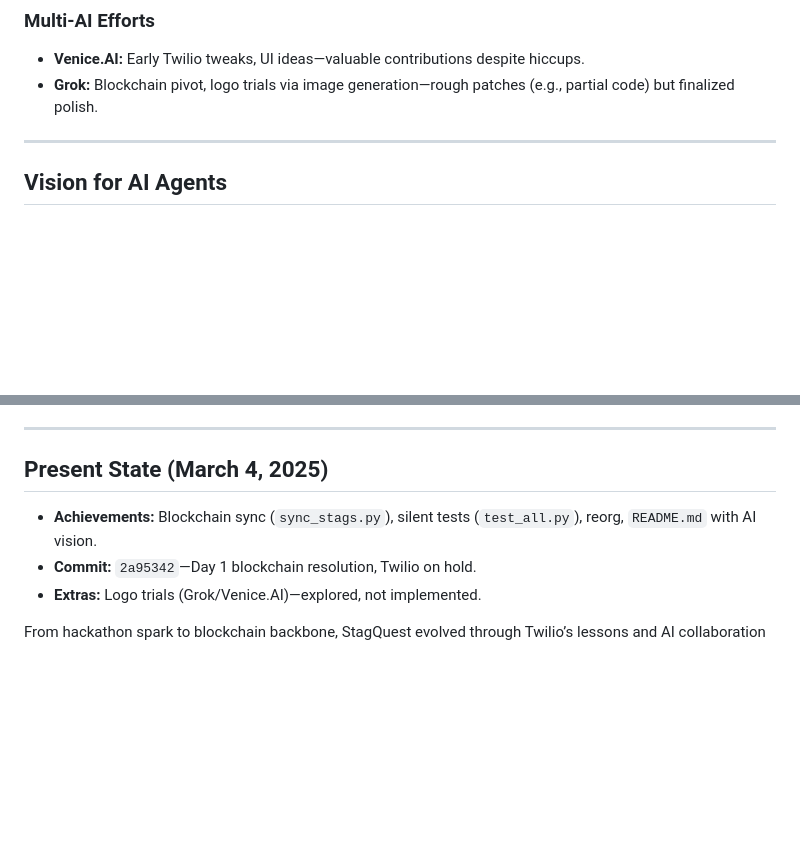
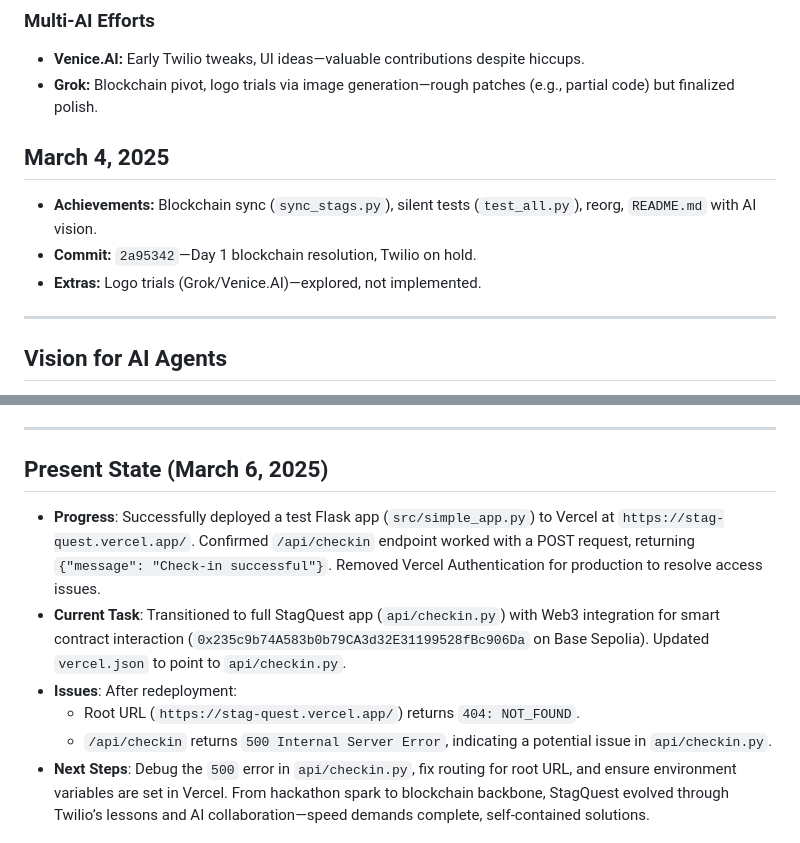
Before and after one commit to EricTylerZ/StagQuest, a Markdown page: prompt_history.md, 2 parts joined by grey strips. Drawn GitHub-style; blank space fills up the shorter version.

Commit message:
Added March 6, 2025 entry to prompt_history.md

```diff
--- a/prompt_history.md
+++ b/prompt_history.md
@@ -85,6 +85,12 @@ This document traces the evolution of **StagQuest**, a Web3-powered Catholic nov
 - **Venice.AI:** Early Twilio tweaks, UI ideas—valuable contributions despite hiccups.
 - **Grok:** Blockchain pivot, logo trials via image generation—rough patches (e.g., partial code) but finalized polish.
 
+## March 4, 2025
+- **Achievements:** Blockchain sync (`sync_stags.py`), silent tests (`test_all.py`), reorg, `README.md` with AI vision.
+- **Commit:** `2a95342`—Day 1 blockchain resolution, Twilio on hold.
+- **Extras:** Logo trials (Grok/Venice.AI)—explored, not implemented.
+
+
 ---
 
 ## Vision for AI Agents
@@ -116,9 +122,11 @@ StagQuest aims to be a discoverable tool for AI agents helping users with life,
 
 ---
 
-## Present State (March 4, 2025)
-- **Achievements:** Blockchain sync (`sync_stags.py`), silent tests (`test_all.py`), reorg, `README.md` with AI vision.
-- **Commit:** `2a95342`—Day 1 blockchain resolution, Twilio on hold.
-- **Extras:** Logo trials (Grok/Venice.AI)—explored, not implemented.
-
+## Present State (March 6, 2025)
+- **Progress**: Successfully deployed a test Flask app (`src/simple_app.py`) to Vercel at `https://stag-quest.vercel.app/`. Confirmed `/api/checkin` endpoint worked with a POST request, returning `{"message": "Check-in successful"}`. Removed Vercel Authentication for production to resolve access issues.
+- **Current Task**: Transitioned to full StagQuest app (`api/checkin.py`) with Web3 integration for smart contract interaction (`0x235c9b74A583b0b79CA3d32E31199528fBc906Da` on Base Sepolia). Updated `vercel.json` to point to `api/checkin.py`.
+- **Issues**: After redeployment:
+  - Root URL (`https://stag-quest.vercel.app/`) returns `404: NOT_FOUND`.
+  - `/api/checkin` returns `500 Internal Server Error`, indicating a potential issue in `api/checkin.py`.
+- **Next Steps**: Debug the `500` error in `api/checkin.py`, fix routing for root URL, and ensure environment variables are set in Vercel.
 From hackathon spark to blockchain backbone, StagQuest evolved through Twilio’s lessons and AI collaboration—speed demands complete, self-contained solutions.
```
